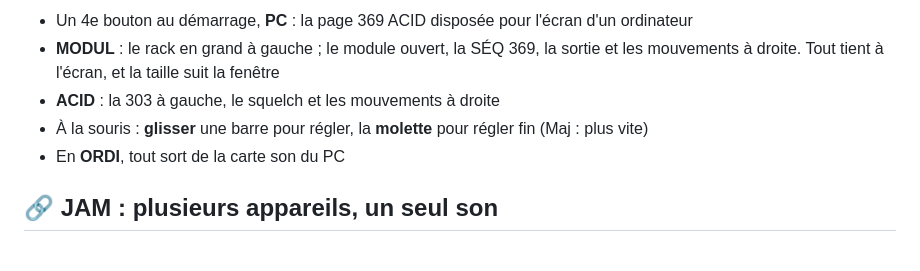
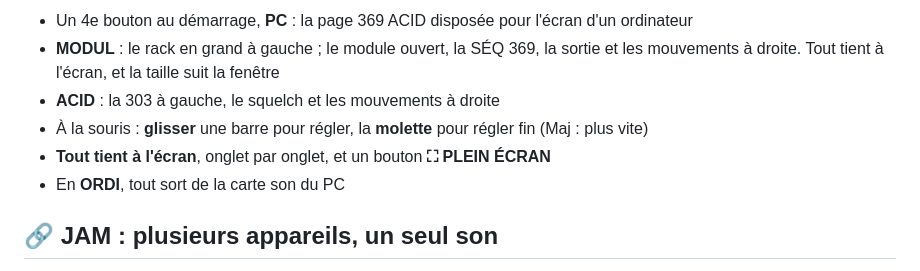
Before and after one commit to T3S6P9/369-LAUNCHPAD, a Markdown page: README.md, the part around the change. Drawn GitHub-style.

```diff
--- a/README.md
+++ b/README.md
@@ -82,6 +82,7 @@
 - **MODUL** : le rack en grand à gauche ; le module ouvert, la SÉQ 369, la sortie et les mouvements à droite. Tout tient à l'écran, et la taille suit la fenêtre
 - **ACID** : la 303 à gauche, le squelch et les mouvements à droite
 - À la souris : **glisser** une barre pour régler, la **molette** pour régler fin (Maj : plus vite)
+- **Tout tient à l'écran**, onglet par onglet, et un bouton **⛶ PLEIN ÉCRAN**
 - En **ORDI**, tout sort de la carte son du PC
 
 ## 🔗 JAM : plusieurs appareils, un seul son
```
Also changed, not shown: NOUVEAUTES.md (+12 -0 lines), captures/pc_live_v36.65.jpg (added).
